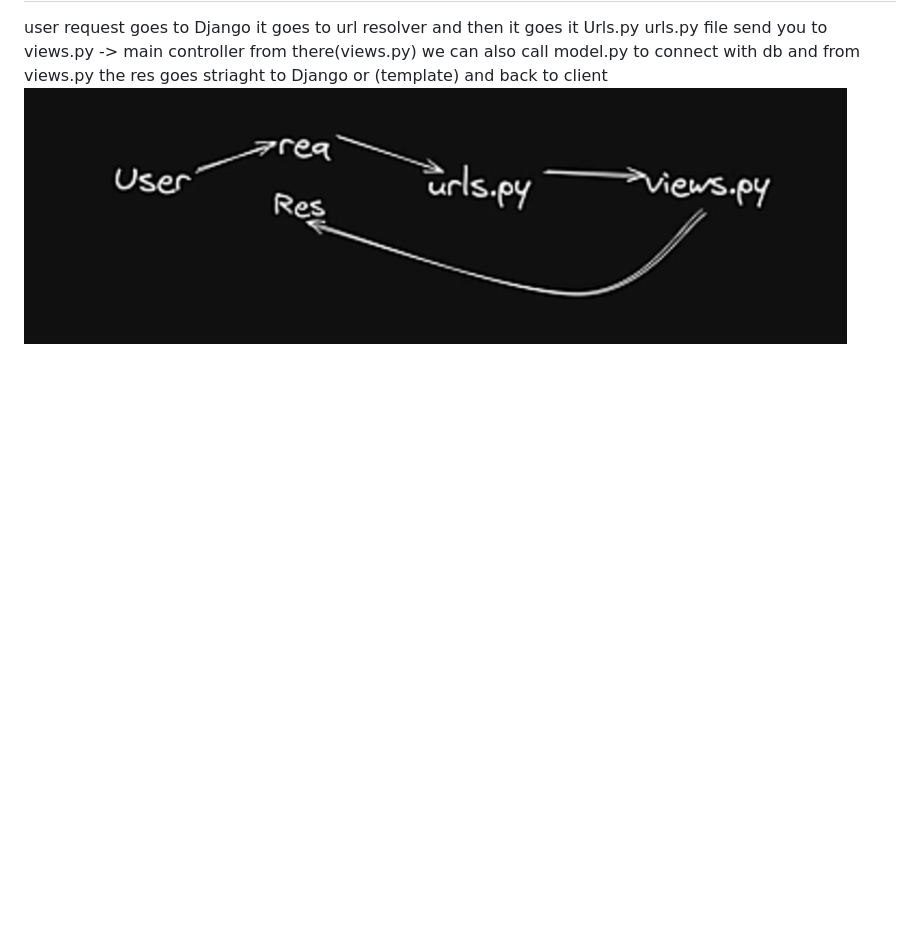
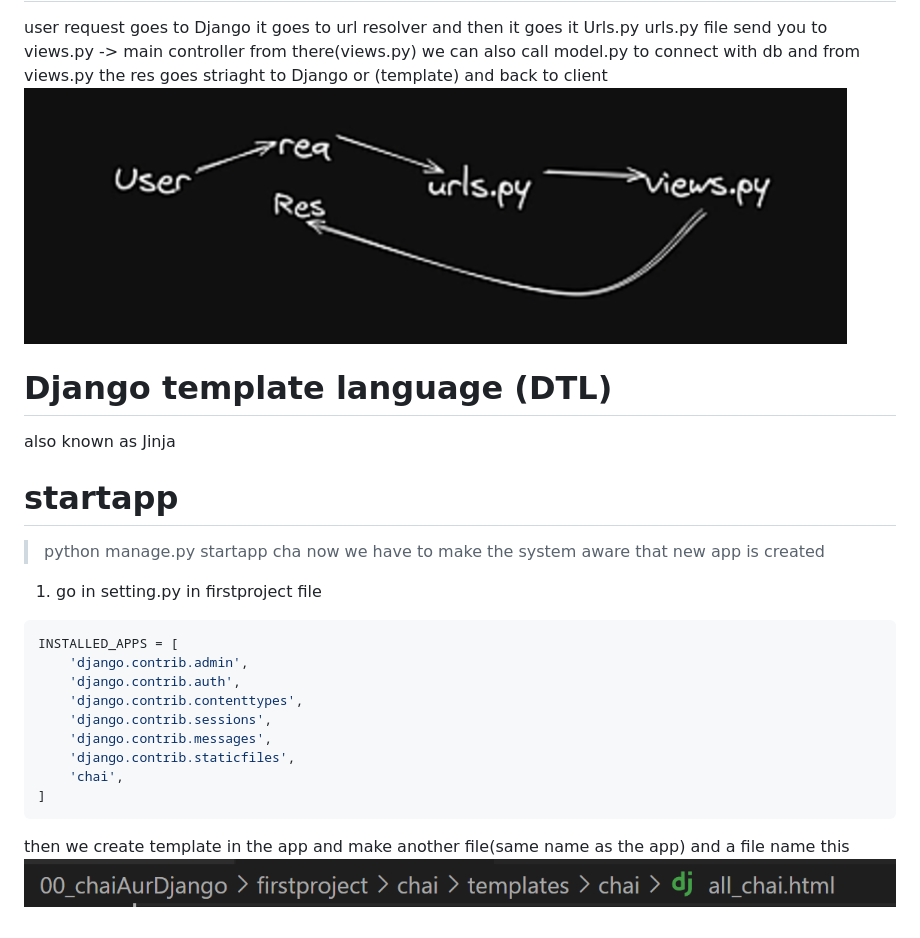
Before and after one commit to TenzDelek/Data-Structure-Note-and-learning, a Markdown page: 00_chaiAurDjango/note.md, the part around the change. Rendered like a GitHub page; pictures changed too: 00_chaiAurDjango/image-1.png (added); blank space fills up the shorter version.

````diff
--- a/00_chaiAurDjango/note.md
+++ b/00_chaiAurDjango/note.md
@@ -34,3 +34,24 @@ urls.py file send you to views.py -> main controller
 from there(views.py) we can also call model.py to connect with db
 and from views.py the res goes striaght to Django or (template) and back to client
 ![alt text](image.png)
+
+# Django template language (DTL)
+also known as Jinja
+
+# startapp
+> python manage.py startapp cha
+ now we have to make the system aware that new app is created
+ 1. go in setting.py in firstproject file
+```js
+INSTALLED_APPS = [
+    'django.contrib.admin',
+    'django.contrib.auth',
+    'django.contrib.contenttypes',
+    'django.contrib.sessions',
+    'django.contrib.messages',
+    'django.contrib.staticfiles',
+    'chai',
+]
+```
+then we create template in the app and make another file(same name as the app) and a file name this
+![alt text](image-1.png)
````
Also changed, not shown: 11 other files.
